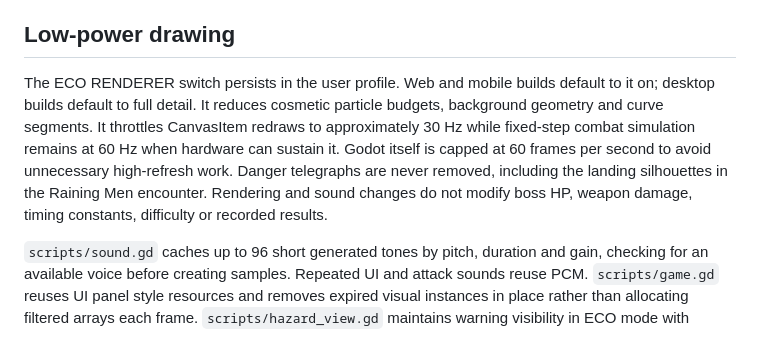
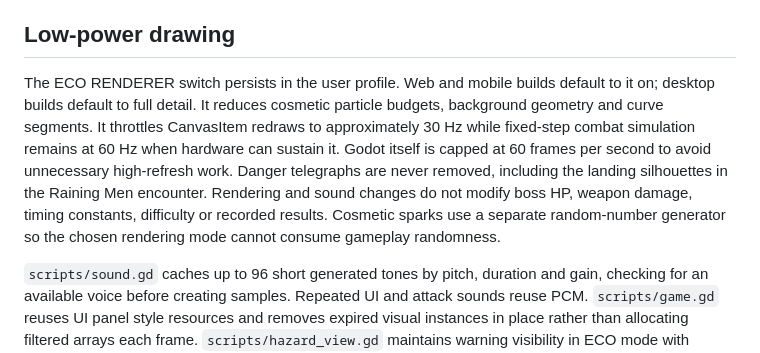
Before and after one commit to Unborne-Fetus/Rhapsody-Allegro, a Markdown page: docs/STAGE_ART_AND_AUDIO.md, the part around the change. Rendered like a GitHub page.

Commit message:
Document separate VFX randomness for deterministic fights

```diff
--- a/docs/STAGE_ART_AND_AUDIO.md
+++ b/docs/STAGE_ART_AND_AUDIO.md
@@ -16,7 +16,7 @@ Create one transparent 4×4 production sprite atlas in cohesive detailed hand-pa
 
 ## Low-power drawing
 
-The ECO RENDERER switch persists in the user profile. Web and mobile builds default to it on; desktop builds default to full detail. It reduces cosmetic particle budgets, background geometry and curve segments. It throttles CanvasItem redraws to approximately 30 Hz while fixed-step combat simulation remains at 60 Hz when hardware can sustain it. Godot itself is capped at 60 frames per second to avoid unnecessary high-refresh work. Danger telegraphs are never removed, including the landing silhouettes in the Raining Men encounter. Rendering and sound changes do not modify boss HP, weapon damage, timing constants, difficulty or recorded results.
+The ECO RENDERER switch persists in the user profile. Web and mobile builds default to it on; desktop builds default to full detail. It reduces cosmetic particle budgets, background geometry and curve segments. It throttles CanvasItem redraws to approximately 30 Hz while fixed-step combat simulation remains at 60 Hz when hardware can sustain it. Godot itself is capped at 60 frames per second to avoid unnecessary high-refresh work. Danger telegraphs are never removed, including the landing silhouettes in the Raining Men encounter. Rendering and sound changes do not modify boss HP, weapon damage, timing constants, difficulty or recorded results. Cosmetic sparks use a separate random-number generator so the chosen rendering mode cannot consume gameplay randomness.
 
 `scripts/sound.gd` caches up to 96 short generated tones by pitch, duration and gain, checking for an available voice before creating samples. Repeated UI and attack sounds reuse PCM. `scripts/game.gd` reuses UI panel style resources and removes expired visual instances in place rather than allocating filtered arrays each frame. `scripts/hazard_view.gd` maintains warning visibility in ECO mode with reduced outline segments.
 
```
